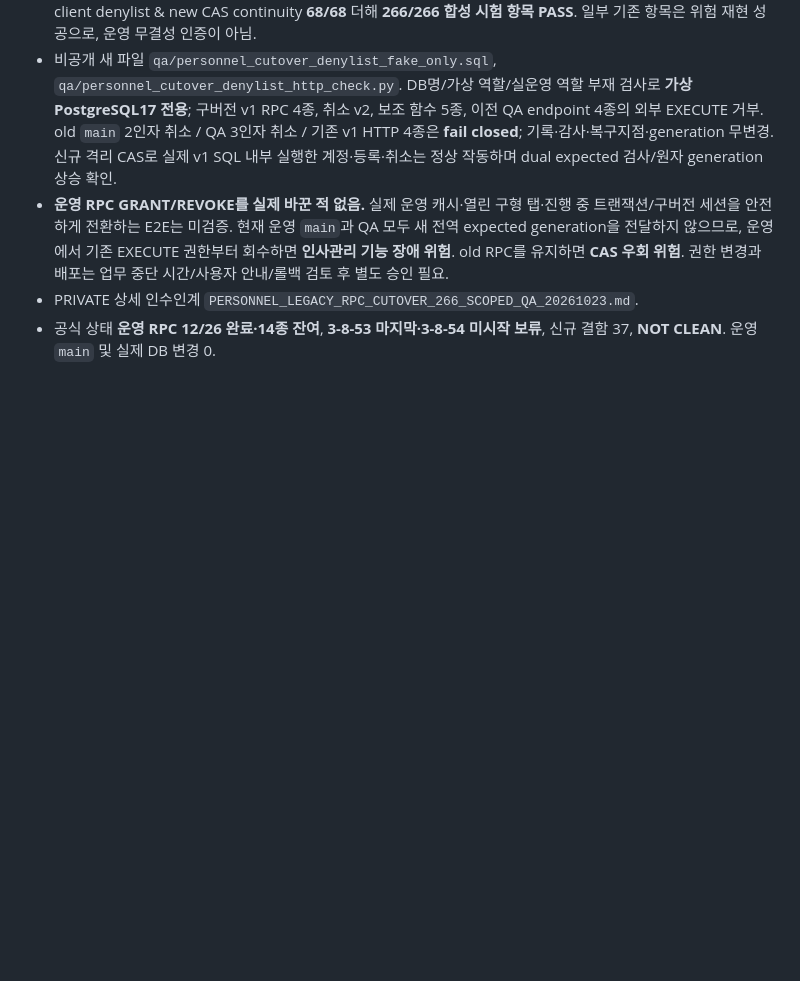
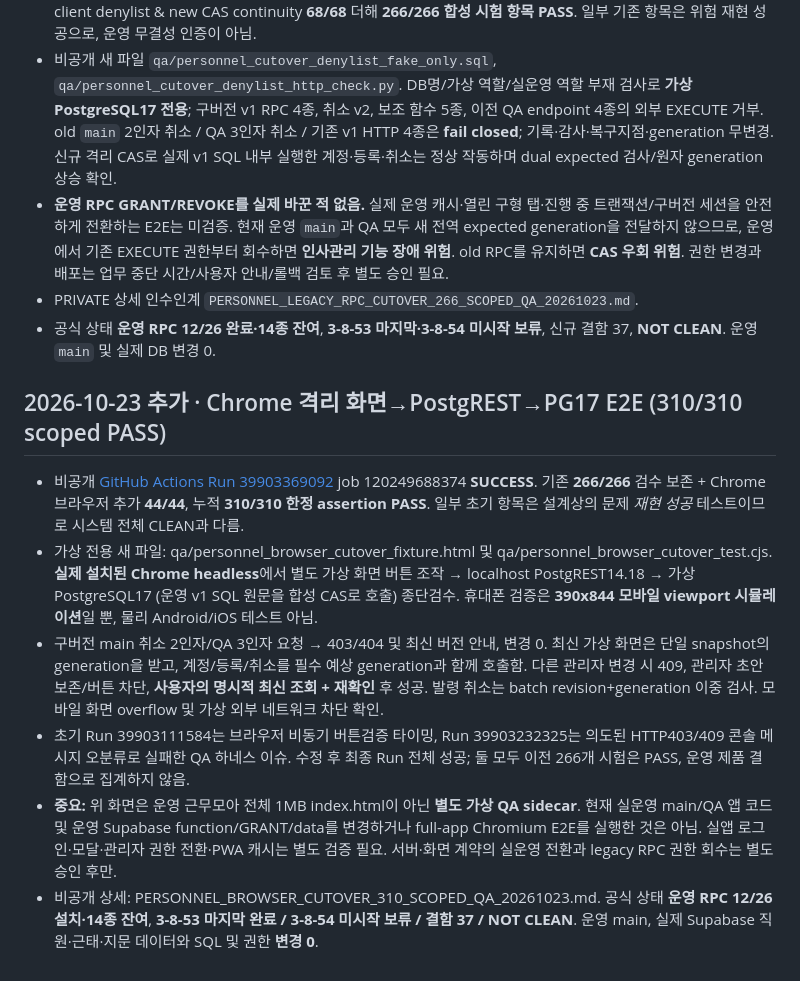
Before and after one commit to eco-i/eco-i.github.io, a Markdown page: qa-round3/RECOVERY_PERSONNEL_CANCEL_V1_V2_54_SCOPED_QA_20261023.md, the part around the change. GitHub-like rendering; blank space fills up the shorter version.

Commit message:
docs(qa): hand off 310 scoped fake Chromium frontend and PostgREST integration without advancing block

```diff
--- a/qa-round3/RECOVERY_PERSONNEL_CANCEL_V1_V2_54_SCOPED_QA_20261023.md
+++ b/qa-round3/RECOVERY_PERSONNEL_CANCEL_V1_V2_54_SCOPED_QA_20261023.md
@@ -54,3 +54,13 @@
 - **운영 RPC GRANT/REVOKE를 실제 바꾼 적 없음.** 실제 운영 캐시·열린 구형 탭·진행 중 트랜잭션/구버전 세션을 안전하게 전환하는 E2E는 미검증. 현재 운영 `main`과 QA 모두 새 전역 expected generation을 전달하지 않으므로, 운영에서 기존 EXECUTE 권한부터 회수하면 **인사관리 기능 장애 위험**. old RPC를 유지하면 **CAS 우회 위험**. 권한 변경과 배포는 업무 중단 시간/사용자 안내/롤백 검토 후 별도 승인 필요.
 - PRIVATE 상세 인수인계 `PERSONNEL_LEGACY_RPC_CUTOVER_266_SCOPED_QA_20261023.md`.
 - 공식 상태 **운영 RPC 12/26 완료·14종 잔여**, **3-8-53 마지막·3-8-54 미시작 보류**, 신규 결함 37, **NOT CLEAN**. 운영 `main` 및 실제 DB 변경 0.
+
+
+## 2026-10-23 추가 · Chrome 격리 화면→PostgREST→PG17 E2E (310/310 scoped PASS)
+
+- 비공개 [GitHub Actions Run 39903369092](https://github.com/ahnbest23-hash/workmoa-backend-private/actions/runs/39903369092) job 120249688374 **SUCCESS**. 기존 **266/266** 검수 보존 + Chrome 브라우저 추가 **44/44**, 누적 **310/310 한정 assertion PASS**. 일부 초기 항목은 설계상의 문제 *재현 성공* 테스트이므로 시스템 전체 CLEAN과 다름.
+- 가상 전용 새 파일: qa/personnel_browser_cutover_fixture.html 및 qa/personnel_browser_cutover_test.cjs. **실제 설치된 Chrome headless**에서 별도 가상 화면 버튼 조작 → localhost PostgREST14.18 → 가상 PostgreSQL17 (운영 v1 SQL 원문을 합성 CAS로 호출) 종단검수. 휴대폰 검증은 **390x844 모바일 viewport 시뮬레이션**일 뿐, 물리 Android/iOS 테스트 아님.
+- 구버전 main 취소 2인자/QA 3인자 요청 → 403/404 및 최신 버전 안내, 변경 0. 최신 가상 화면은 단일 snapshot의 generation을 받고, 계정/등록/취소를 필수 예상 generation과 함께 호출함. 다른 관리자 변경 시 409, 관리자 초안 보존/버튼 차단, **사용자의 명시적 최신 조회 + 재확인** 후 성공. 발령 취소는 batch revision+generation 이중 검사. 모바일 화면 overflow 및 가상 외부 네트워크 차단 확인.
+- 초기 Run 39903111584는 브라우저 비동기 버튼검증 타이밍, Run 39903232325는 의도된 HTTP403/409 콘솔 메시지 오분류로 실패한 QA 하네스 이슈. 수정 후 최종 Run 전체 성공; 둘 모두 이전 266개 시험은 PASS, 운영 제품 결함으로 집계하지 않음.
+- **중요:** 위 화면은 운영 근무모아 전체 1MB index.html이 아닌 **별도 가상 QA sidecar**. 현재 실운영 main/QA 앱 코드 및 운영 Supabase function/GRANT/data를 변경하거나 full-app Chromium E2E를 실행한 것은 아님. 실앱 로그인·모달·관리자 권한 전환·PWA 캐시는 별도 검증 필요. 서버·화면 계약의 실운영 전환과 legacy RPC 권한 회수는 별도 승인 후만.
+- 비공개 상세: PERSONNEL_BROWSER_CUTOVER_310_SCOPED_QA_20261023.md. 공식 상태 **운영 RPC 12/26 설치·14종 잔여**, **3-8-53 마지막 완료 / 3-8-54 미시작 보류 / 결함 37 / NOT CLEAN**. 운영 main, 실제 Supabase 직원·근태·지문 데이터와 SQL 및 권한 **변경 0**.
```
